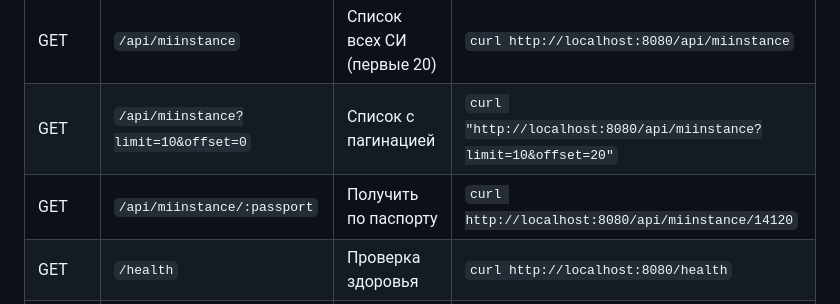
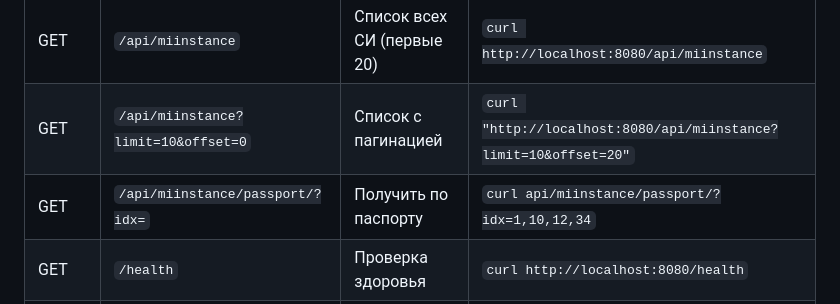
Before and after one commit to Code0871/metrolog, a Markdown page: doc/service_park/Инструкция_по_запуску_Service_Park.md, the part around the change. Drawn GitHub-style.

```diff
--- a/doc/service_park/Инструкция_по_запуску_Service_Park.md
+++ b/doc/service_park/Инструкция_по_запуску_Service_Park.md
@@ -101,7 +101,7 @@ go run main.go
 |-------|----------|----------|--------|
 | GET | `/api/miinstance` | Список всех СИ (первые 20) | `curl http://localhost:8080/api/miinstance` |
 | GET | `/api/miinstance?limit=10&offset=0` | Список с пагинацией | `curl "http://localhost:8080/api/miinstance?limit=10&offset=20"` |
-| GET | `/api/miinstance/:passport` | Получить по паспорту | `curl http://localhost:8080/api/miinstance/14120` |
+| GET | `/api/miinstance/passport/?idx=` | Получить по паспорту | `curl api/miinstance/passport/?idx=1,10,12,34` |
 | GET | `/health` | Проверка здоровья | `curl http://localhost:8080/health` |
 | GET | `/ping` | Ping сервера | `curl http://localhost:8080/ping` |
 | GET | `/` | Фронтенд (HTML таблица) | Открыть в браузере |
```
